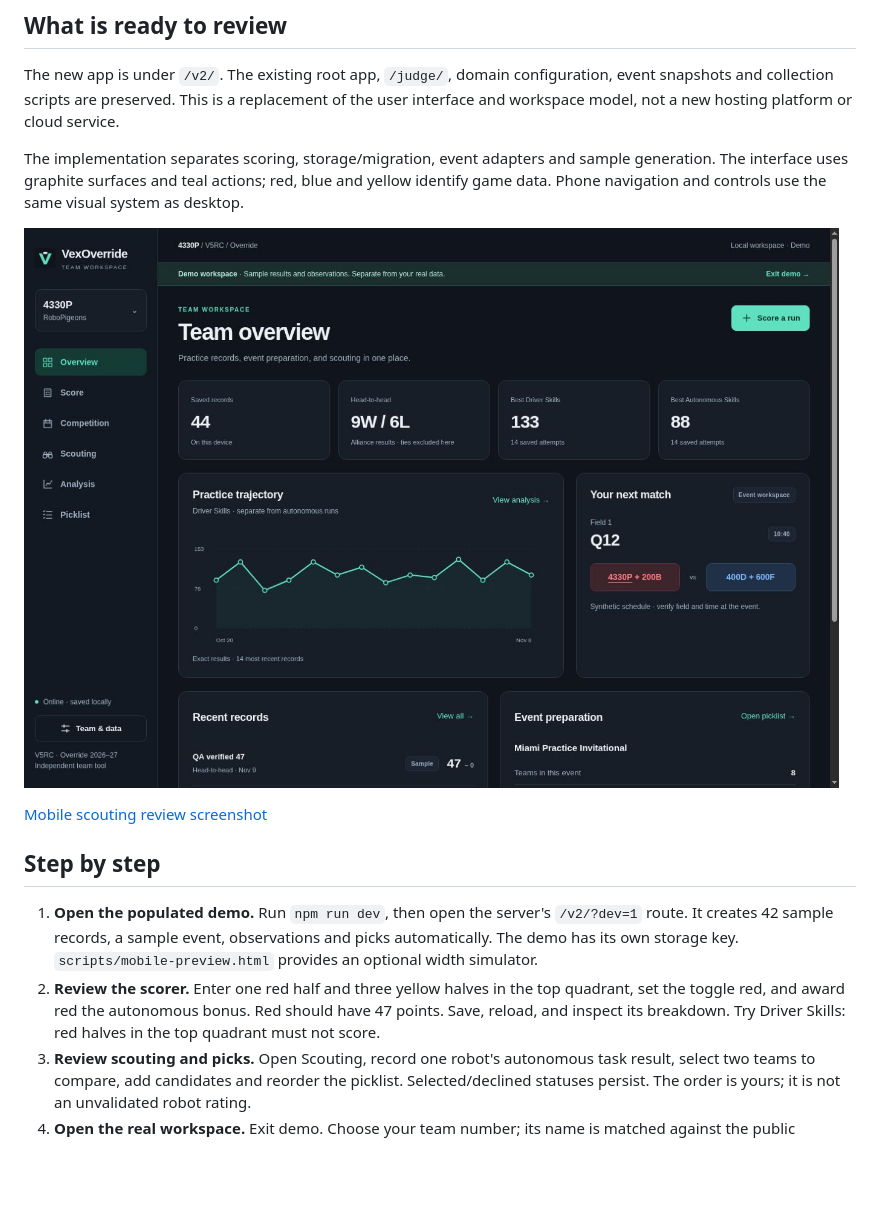
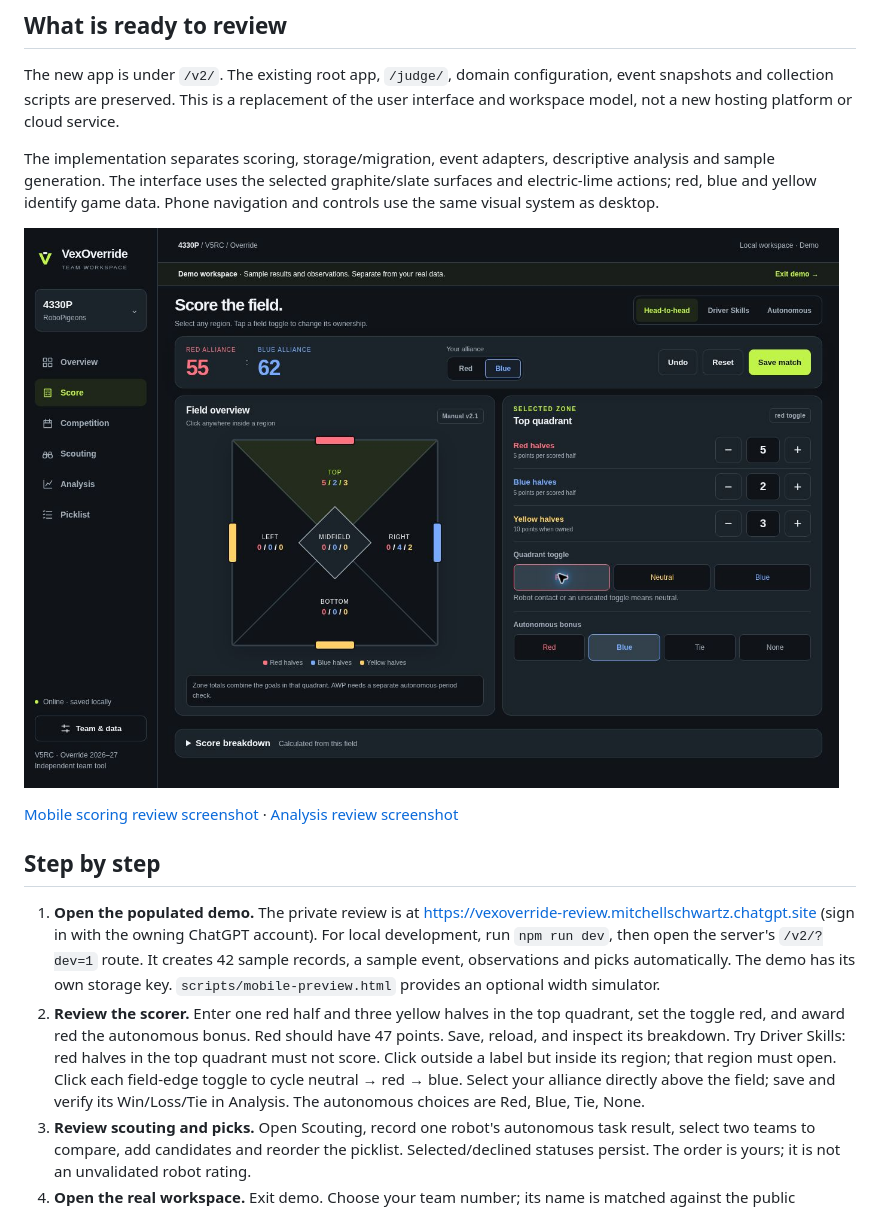
Before and after one commit to fhrjign23jewklfbejifl/vexoverride-site, a Markdown page: docs/V2_REVIEW.md, the part around one of its changes. Drawn GitHub-style; pictures changed too: docs/images/v2-desktop.png; blank space fills up the shorter version.

Commit message:
Refine scoring interactions, apply lime palette and expand evidence-based analysis

```diff
--- a/docs/V2_REVIEW.md
+++ b/docs/V2_REVIEW.md
@@ -4,16 +4,16 @@
 
 The new app is under `/v2/`. The existing root app, `/judge/`, domain configuration, event snapshots and collection scripts are preserved. This is a replacement of the user interface and workspace model, not a new hosting platform or cloud service.
 
-The implementation separates scoring, storage/migration, event adapters and sample generation. The interface uses graphite surfaces and teal actions; red, blue and yellow identify game data. Phone navigation and controls use the same visual system as desktop.
+The implementation separates scoring, storage/migration, event adapters, descriptive analysis and sample generation. The interface uses the selected graphite/slate surfaces and electric-lime actions; red, blue and yellow identify game data. Phone navigation and controls use the same visual system as desktop.
 
 ![Desktop workspace with sample records](images/v2-desktop.png)
 
-[Mobile scouting review screenshot](images/v2-mobile.png)
+[Mobile scoring review screenshot](images/v2-mobile.png) · [Analysis review screenshot](images/v2-analysis.png)
 
 ## Step by step
 
-1. **Open the populated demo.** Run `npm run dev`, then open the server's `/v2/?dev=1` route. It creates 42 sample records, a sample event, observations and picks automatically. The demo has its own storage key. `scripts/mobile-preview.html` provides an optional width simulator.
-2. **Review the scorer.** Enter one red half and three yellow halves in the top quadrant, set the toggle red, and award red the autonomous bonus. Red should have 47 points. Save, reload, and inspect its breakdown. Try Driver Skills: red halves in the top quadrant must not score.
+1. **Open the populated demo.** The private review is at https://vexoverride-review.mitchellschwartz.chatgpt.site (sign in with the owning ChatGPT account). For local development, run `npm run dev`, then open the server's `/v2/?dev=1` route. It creates 42 sample records, a sample event, observations and picks automatically. The demo has its own storage key. `scripts/mobile-preview.html` provides an optional width simulator.
+2. **Review the scorer.** Enter one red half and three yellow halves in the top quadrant, set the toggle red, and award red the autonomous bonus. Red should have 47 points. Save, reload, and inspect its breakdown. Try Driver Skills: red halves in the top quadrant must not score. Click outside a label but inside its region; that region must open. Click each field-edge toggle to cycle neutral → red → blue. Select your alliance directly above the field; save and verify its Win/Loss/Tie in Analysis. The autonomous choices are Red, Blue, Tie, None.
 3. **Review scouting and picks.** Open Scouting, record one robot's autonomous task result, select two teams to compare, add candidates and reorder the picklist. Selected/declined statuses persist. The order is yours; it is not an unvalidated robot rating.
 4. **Open the real workspace.** Exit demo. Choose your team number; its name is matched against the public snapshot, with manual entry available. The real workspace starts with no synthetic records. Import existing v1 history from Team & data if wanted; the original data is copied, not changed.
 5. **Refresh event data.** Use the repository's existing collection/import process, then run `npm run build:teams` and `npm run check`. The new lookup file is derived from the same snapshots. This is still a manual refresh; no recurring collector was added.
```
Also changed, not shown: other parts of docs/V2_REVIEW.md (+13 -2 lines), docs/TEAM_SYNC_PLAN.md (added, +46 -0 lines), docs/V2_PLAN.md (+2 -2 lines), docs/images/v2-analysis.png (added), docs/images/v2-mobile.png, 9 other files.
